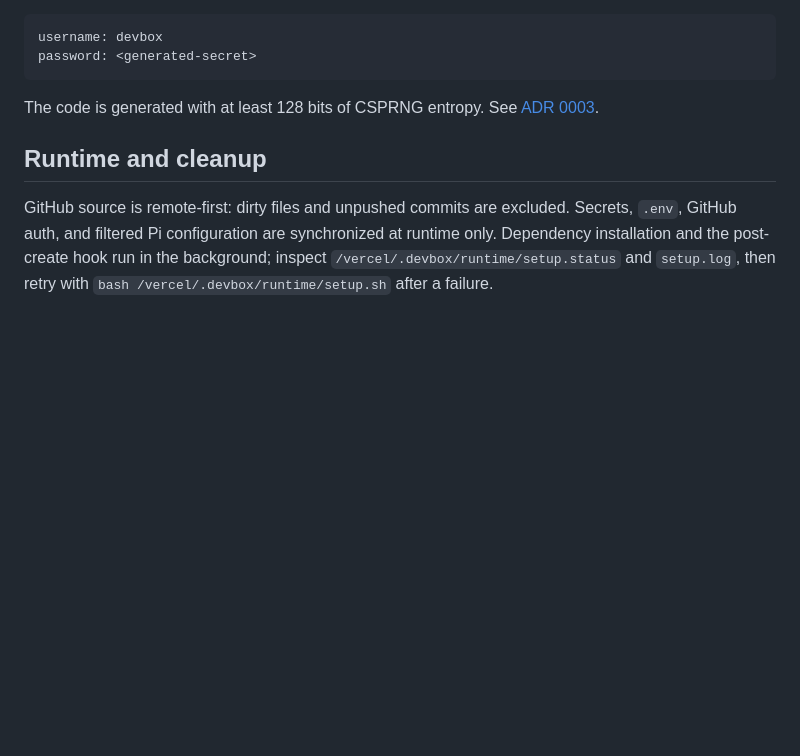
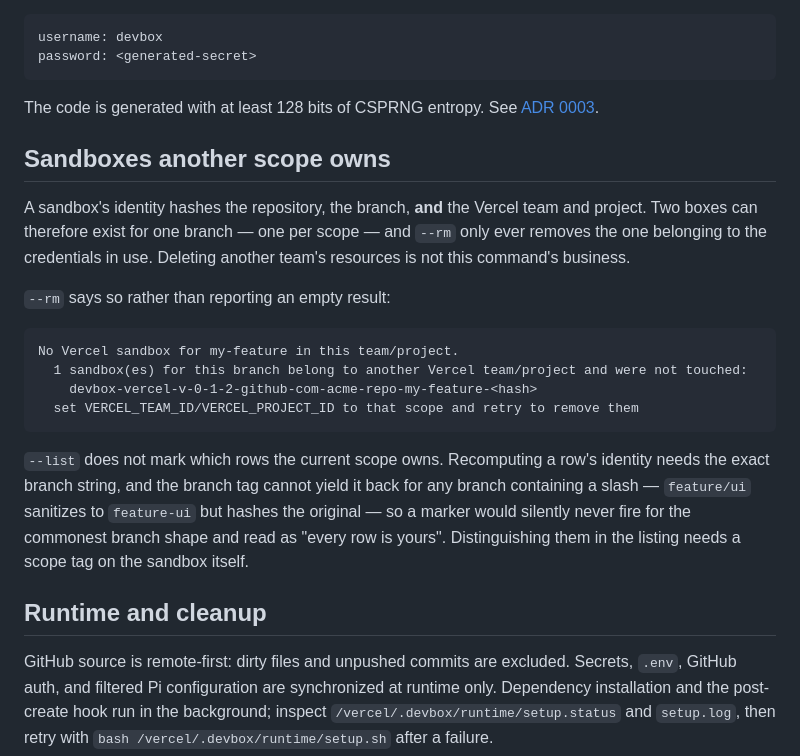
Before and after one commit to gannonh/devbox, a Markdown page: docs/reference/vercel-provider.md, the part around the change. Rendered like a GitHub page; blank space fills up the shorter version.

Commit message:
docs(vercel): explain why --rm leaves another scope's sandbox alone
The behavior is deliberate and the message now says so; the reference should
too, including why --list cannot mark which rows this scope owns.

Co-Authored-By: Claude Opus 5 <noreply@anthropic.com>

````diff
--- a/docs/reference/vercel-provider.md
+++ b/docs/reference/vercel-provider.md
@@ -187,6 +187,29 @@ password: <generated-secret>
 The code is generated with at least 128 bits of CSPRNG entropy. See
 [ADR 0003](../adrs/0003-novnc-access-code-pairing.md).
 
+## Sandboxes another scope owns
+
+A sandbox's identity hashes the repository, the branch, **and** the Vercel team
+and project. Two boxes can therefore exist for one branch — one per scope — and
+`--rm` only ever removes the one belonging to the credentials in use. Deleting
+another team's resources is not this command's business.
+
+`--rm` says so rather than reporting an empty result:
+
+```text
+No Vercel sandbox for my-feature in this team/project.
+  1 sandbox(es) for this branch belong to another Vercel team/project and were not touched:
+    devbox-vercel-v-0-1-2-github-com-acme-repo-my-feature-<hash>
+  set VERCEL_TEAM_ID/VERCEL_PROJECT_ID to that scope and retry to remove them
+```
+
+`--list` does not mark which rows the current scope owns. Recomputing a row's
+identity needs the exact branch string, and the branch tag cannot yield it back
+for any branch containing a slash — `feature/ui` sanitizes to `feature-ui` but
+hashes the original — so a marker would silently never fire for the commonest
+branch shape and read as "every row is yours". Distinguishing them in the
+listing needs a scope tag on the sandbox itself.
+
 ## Runtime and cleanup
 
 GitHub source is remote-first: dirty files and unpushed commits are excluded.
````
